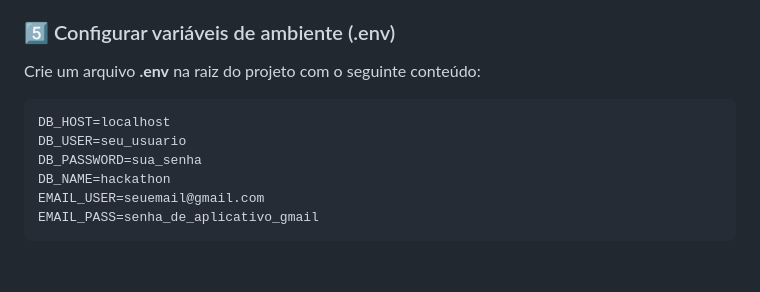
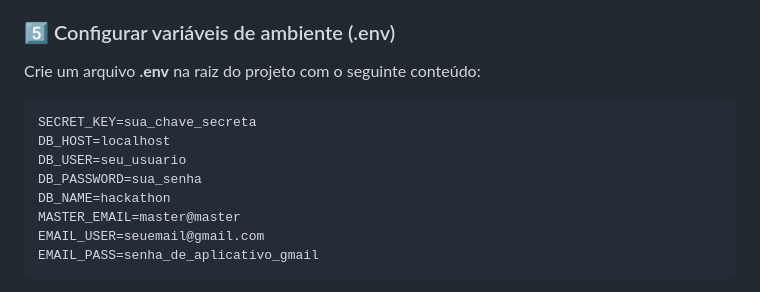
Before and after one commit to EvertonViniciusav/Hackathon-Senac, a Markdown page: README.md, the part around the change. GitHub-like rendering; blank space fills up the shorter version.

Commit message:
Alteração do readme

````diff
--- a/README.md
+++ b/README.md
@@ -94,10 +94,12 @@ Execute o script SQL disponível em `static/db/banco de dados.sql` manualmente n
 Crie um arquivo **.env** na raiz do projeto com o seguinte conteúdo:
 
 ```
+SECRET_KEY=sua_chave_secreta
 DB_HOST=localhost
 DB_USER=seu_usuario
 DB_PASSWORD=sua_senha
 DB_NAME=hackathon
+MASTER_EMAIL=master@master
 EMAIL_USER=seuemail@gmail.com
 EMAIL_PASS=senha_de_aplicativo_gmail
 ```
````
